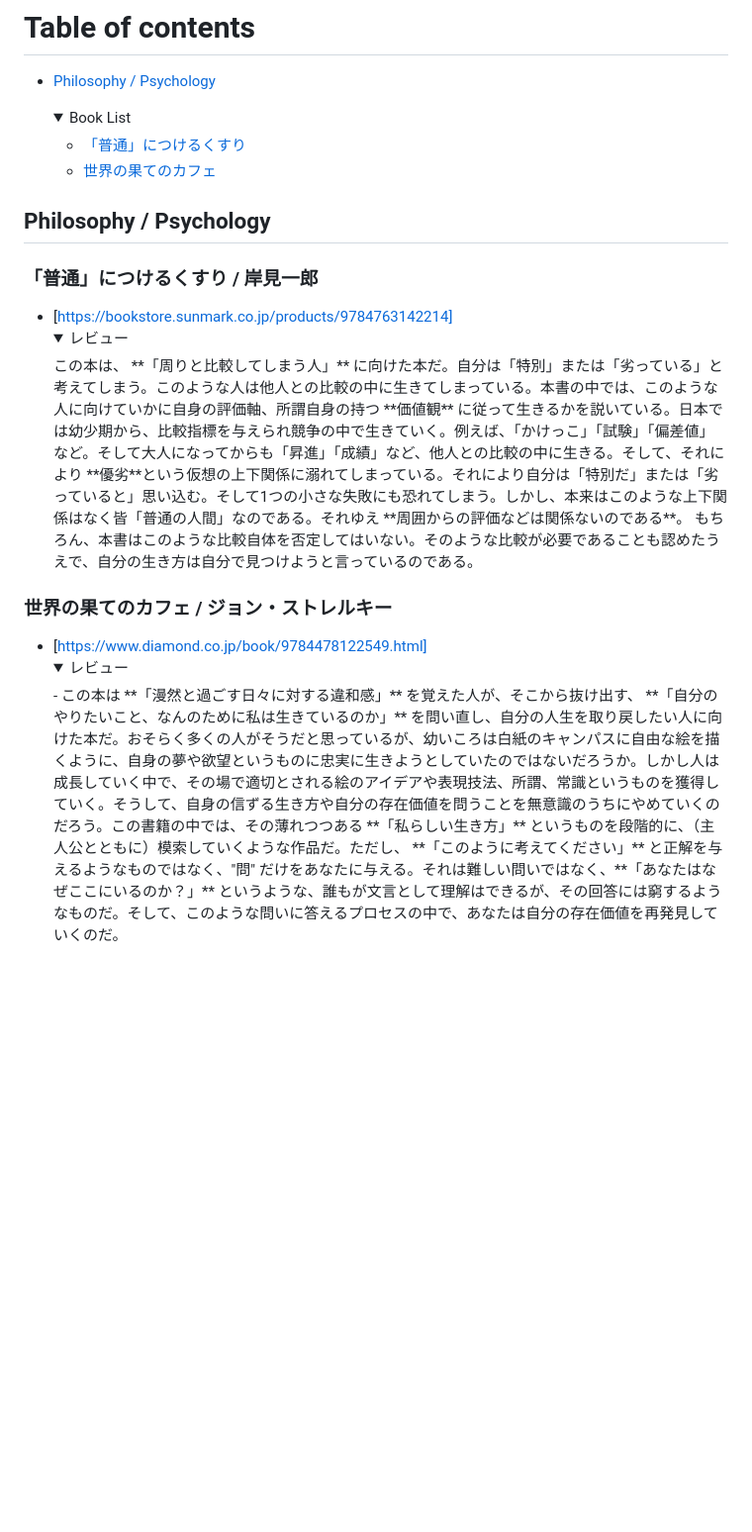
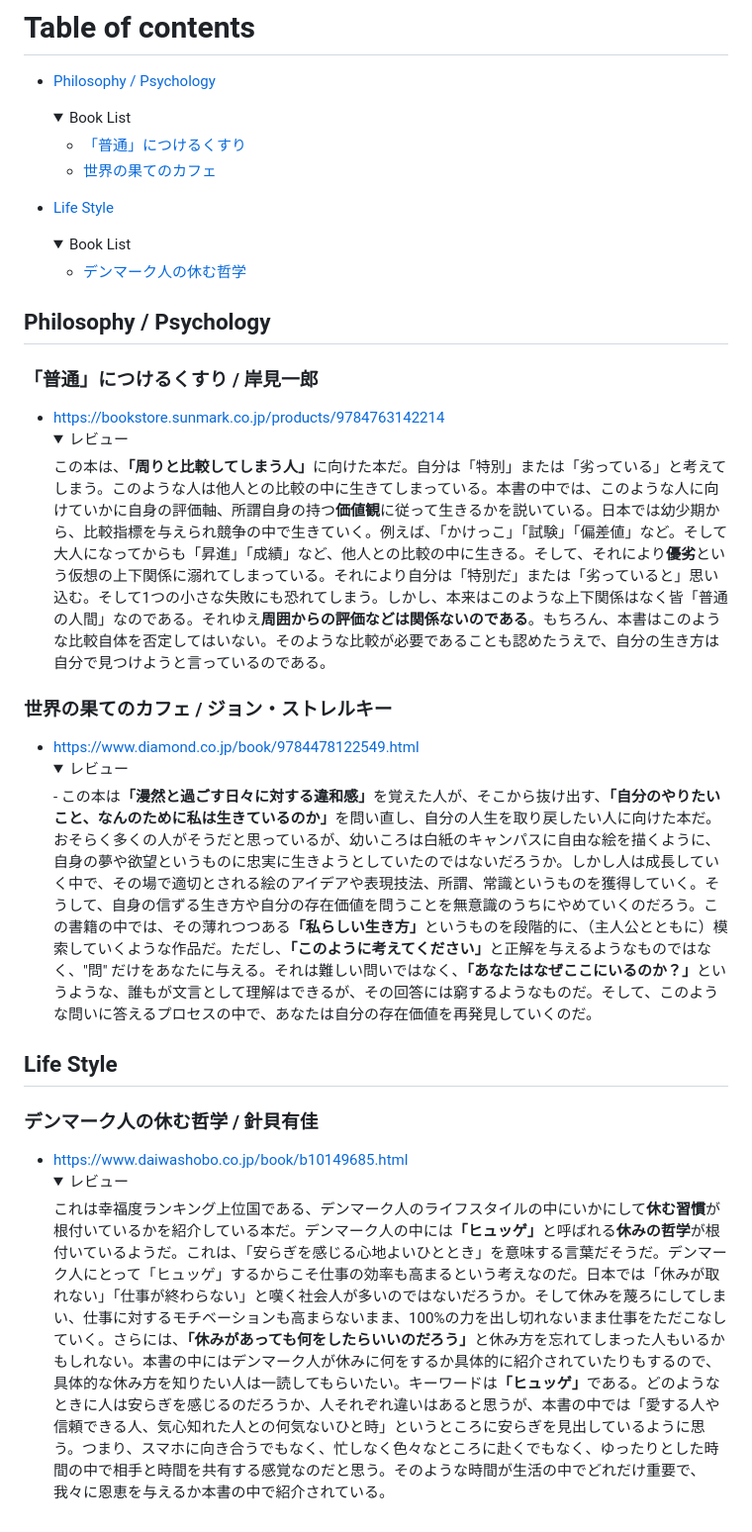
Before and after one commit to ktmrkzy/BookReport, a Markdown page: README.md, the part around one of its changes. Shown at 99% size. Drawn GitHub-style; folded sections open; blank space fills up the shorter version.

Commit message:
[ADD] デンマーク人の休む哲学

```diff
--- a/README.md
+++ b/README.md
@@ -14,6 +15,15 @@ I welcome your contributions as well.
 
 </details>
 
+- [Life Style](#lifestyle)
+
+    <details>
+    <summary>Book List</summary>
+
+    - [デンマーク人の休む哲学](#philosophy-of-rest)
+
+</details>
+
 
 [](心理学と哲学の本)
 <a id="philosophy-psychology"></a>
@@ -21,16 +31,28 @@ I welcome your contributions as well.
 
 <a id="ordinary-medicine"></a>
 ### 「普通」につけるくすり / 岸見一郎
-- [https://bookstore.sunmark.co.jp/products/9784763142214]
+- <https://bookstore.sunmark.co.jp/products/9784763142214>
     <details>
     <summary>レビュー</summary>
-    この本は、 **「周りと比較してしまう人」** に向けた本だ。自分は「特別」または「劣っている」と考えてしまう。このような人は他人との比較の中に生きてしまっている。本書の中では、このような人に向けていかに自身の評価軸、所謂自身の持つ **価値観** に従って生きるかを説いている。日本では幼少期から、比較指標を与えられ競争の中で生きていく。例えば、「かけっこ」「試験」「偏差値」など。そして大人になってからも「昇進」「成績」など、他人との比較の中に生きる。そして、それにより **優劣**という仮想の上下関係に溺れてしまっている。それにより自分は「特別だ」または「劣っていると」思い込む。そして1つの小さな失敗にも恐れてしまう。しかし、本来はこのような上下関係はなく皆「普通の人間」なのである。それゆえ **周囲からの評価などは関係ないのである**。 もちろん、本書はこのような比較自体を否定してはいない。そのような比較が必要であることも認めたうえで、自分の生き方は自分で見つけようと言っているのである。
-    </details>
+    この本は、<b>「周りと比較してしまう人」</b>に向けた本だ。自分は「特別」または「劣っている」と考えてしまう。このような人は他人との比較の中に生きてしまっている。本書の中では、このような人に向けていかに自身の評価軸、所謂自身の持つ<b>価値観</b>に従って生きるかを説いている。日本では幼少期から、比較指標を与えられ競争の中で生きていく。例えば、「かけっこ」「試験」「偏差値」など。そして大人になってからも「昇進」「成績」など、他人との比較の中に生きる。そして、それにより<b>優劣</b>という仮想の上下関係に溺れてしまっている。それにより自分は「特別だ」または「劣っていると」思い込む。そして1つの小さな失敗にも恐れてしまう。しかし、本来はこのような上下関係はなく皆「普通の人間」なのである。それゆえ<b>周囲からの評価などは関係ないのである</b>。もちろん、本書はこのような比較自体を否定してはいない。そのような比較が必要であることも認めたうえで、自分の生き方は自分で見つけようと言っているのである。
+</details>
 
 <a id="cafe-on-the-edge"></a>
 ### 世界の果てのカフェ / ジョン・ストレルキー
-- [https://www.diamond.co.jp/book/9784478122549.html]
+- <https://www.diamond.co.jp/book/9784478122549.html>
     <details>
     <summary>レビュー</summary>
-    - この本は **「漫然と過ごす日々に対する違和感」** を覚えた人が、そこから抜け出す、 **「自分のやりたいこと、なんのために私は生きているのか」** を問い直し、自分の人生を取り戻したい人に向けた本だ。おそらく多くの人がそうだと思っているが、幼いころは白紙のキャンパスに自由な絵を描くように、自身の夢や欲望というものに忠実に生きようとしていたのではないだろうか。しかし人は成長していく中で、その場で適切とされる絵のアイデアや表現技法、所謂、常識というものを獲得していく。そうして、自身の信ずる生き方や自分の存在価値を問うことを無意識のうちにやめていくのだろう。この書籍の中では、その薄れつつある **「私らしい生き方」** というものを段階的に、（主人公とともに）模索していくような作品だ。ただし、 **「このように考えてください」** と正解を与えるようなものではなく、"問" だけをあなたに与える。それは難しい問いではなく、**「あなたはなぜここにいるのか？」** というような、誰もが文言として理解はできるが、その回答には窮するようなものだ。そして、このような問いに答えるプロセスの中で、あなたは自分の存在価値を再発見していくのだ。
-    </details>
+    - この本は<b>「漫然と過ごす日々に対する違和感」</b>を覚えた人が、そこから抜け出す、<b>「自分のやりたいこと、なんのために私は生きているのか」</b>を問い直し、自分の人生を取り戻したい人に向けた本だ。おそらく多くの人がそうだと思っているが、幼いころは白紙のキャンパスに自由な絵を描くように、自身の夢や欲望というものに忠実に生きようとしていたのではないだろうか。しかし人は成長していく中で、その場で適切とされる絵のアイデアや表現技法、所謂、常識というものを獲得していく。そうして、自身の信ずる生き方や自分の存在価値を問うことを無意識のうちにやめていくのだろう。この書籍の中では、その薄れつつある<b>「私らしい生き方」</b>というものを段階的に、（主人公とともに）模索していくような作品だ。ただし、<b>「このように考えてください」</b>と正解を与えるようなものではなく、"問" だけをあなたに与える。それは難しい問いではなく、<b>「あなたはなぜここにいるのか？」</b>というような、誰もが文言として理解はできるが、その回答には窮するようなものだ。そして、このような問いに答えるプロセスの中で、あなたは自分の存在価値を再発見していくのだ。
+</details>
+
+[](生活スタイルの本)
+<a id="lifestyle"></a>
+## Life Style
+
+<a id="philosophy-of-rest"></a>
+### デンマーク人の休む哲学 / 針貝有佳
+- <https://www.daiwashobo.co.jp/book/b10149685.html>
+    <details>
+    <summary>レビュー</summary>
+    これは幸福度ランキング上位国である、デンマーク人のライフスタイルの中にいかにして<b>休む習慣</b>が根付いているかを紹介している本だ。デンマーク人の中には<b>「ヒュッゲ」</b>と呼ばれる<b>休みの哲学</b>が根付いているようだ。これは、「安らぎを感じる心地よいひととき」を意味する言葉だそうだ。デンマーク人にとって「ヒュッゲ」するからこそ仕事の効率も高まるという考えなのだ。日本では「休みが取れない」「仕事が終わらない」と嘆く社会人が多いのではないだろうか。そして休みを蔑ろにしてしまい、仕事に対するモチベーションも高まらないまま、100%の力を出し切れないまま仕事をただこなしていく。さらには、<b>「休みがあっても何をしたらいいのだろう」</b>と休み方を忘れてしまった人もいるかもしれない。本書の中にはデンマーク人が休みに何をするか具体的に紹介されていたりもするので、具体的な休み方を知りたい人は一読してもらいたい。キーワードは<b>「ヒュッゲ」</b>である。どのようなときに人は安らぎを感じるのだろうか、人それぞれ違いはあると思うが、本書の中では「愛する人や信頼できる人、気心知れた人との何気ないひと時」というところに安らぎを見出しているように思う。つまり、スマホに向き合うでもなく、忙しなく色々なところに赴くでもなく、ゆったりとした時間の中で相手と時間を共有する感覚なのだと思う。そのような時間が生活の中でどれだけ重要で、我々に恩恵を与えるか本書の中で紹介されている。
+</details>
```
Also changed, not shown: other parts of README.md (+1 -0 lines).
